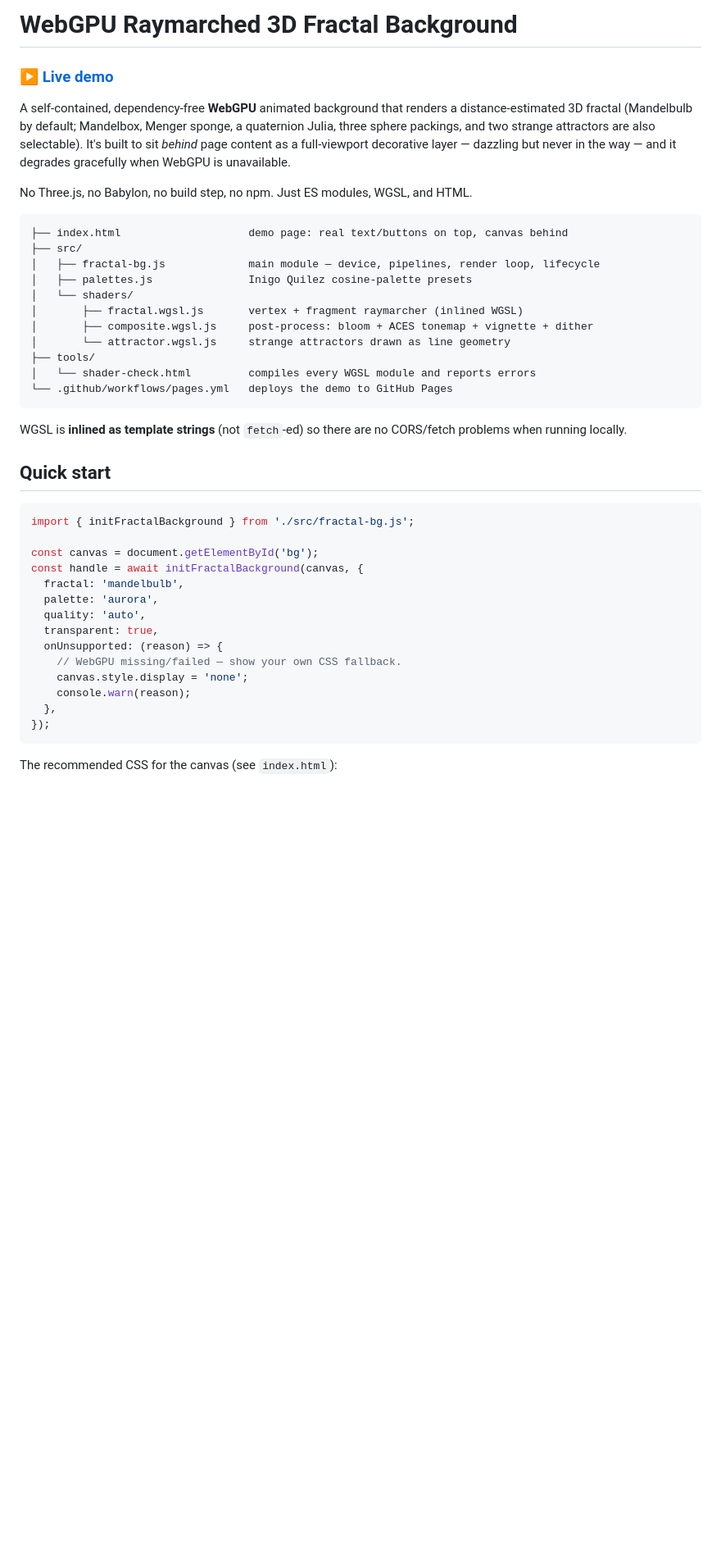
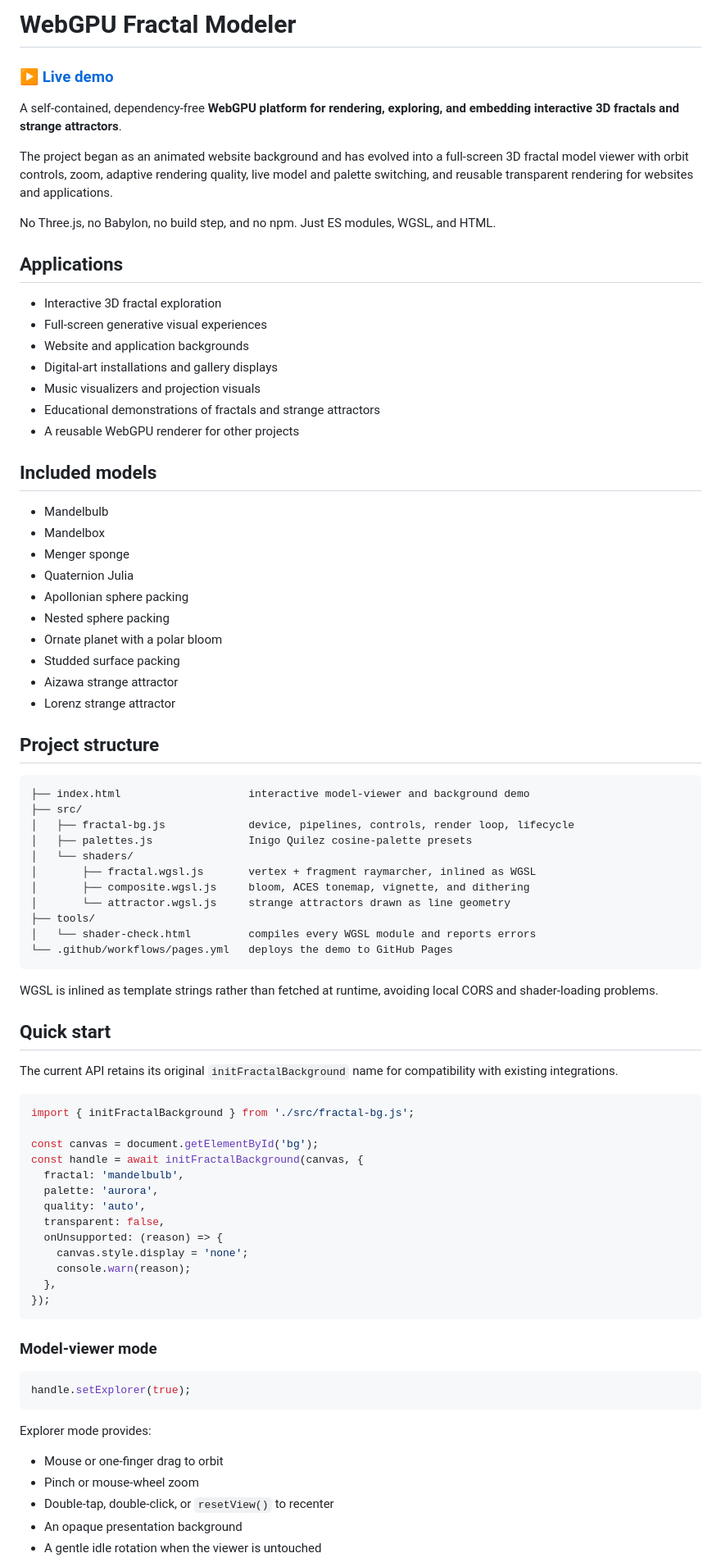
Before and after one commit to Edulus/webgpu-fractal-modeler, a Markdown page: README.md, the part around one of its changes. Shown at 82% size. Rendered like a GitHub page; blank space fills up the shorter version.

Commit message:
Rebrand project as WebGPU Fractal Modeler

````diff
--- a/README.md
+++ b/README.md
@@ -1,34 +1,57 @@
-# WebGPU Raymarched 3D Fractal Background
+# WebGPU Fractal Modeler
 
 ### ▶ [Live demo](https://edulus.github.io/webgpu-fractal-background/)
 
-A self-contained, dependency-free **WebGPU** animated background that renders a
-distance-estimated 3D fractal (Mandelbulb by default; Mandelbox, Menger sponge, a
-quaternion Julia, three sphere packings, and two strange attractors are also
-selectable). It's built to sit *behind* page content as a full-viewport
-decorative layer — dazzling but never in the way — and it degrades gracefully
-when WebGPU is unavailable.
+A self-contained, dependency-free **WebGPU platform for rendering, exploring, and embedding interactive 3D fractals and strange attractors**.
 
-No Three.js, no Babylon, no build step, no npm. Just ES modules, WGSL, and HTML.
+The project began as an animated website background and has evolved into a full-screen 3D fractal model viewer with orbit controls, zoom, adaptive rendering quality, live model and palette switching, and reusable transparent rendering for websites and applications.
 
-```
-├── index.html                    demo page: real text/buttons on top, canvas behind
+No Three.js, no Babylon, no build step, and no npm. Just ES modules, WGSL, and HTML.
+
+## Applications
+
+- Interactive 3D fractal exploration
+- Full-screen generative visual experiences
+- Website and application backgrounds
+- Digital-art installations and gallery displays
+- Music visualizers and projection visuals
+- Educational demonstrations of fractals and strange attractors
+- A reusable WebGPU renderer for other projects
+
+## Included models
+
+- Mandelbulb
+- Mandelbox
+- Menger sponge
+- Quaternion Julia
+- Apollonian sphere packing
+- Nested sphere packing
+- Ornate planet with a polar bloom
+- Studded surface packing
+- Aizawa strange attractor
+- Lorenz strange attractor
+
+## Project structure
+
+```text
+├── index.html                    interactive model-viewer and background demo
 ├── src/
-│   ├── fractal-bg.js             main module — device, pipelines, render loop, lifecycle
+│   ├── fractal-bg.js             device, pipelines, controls, render loop, lifecycle
 │   ├── palettes.js               Inigo Quilez cosine-palette presets
 │   └── shaders/
-│       ├── fractal.wgsl.js       vertex + fragment raymarcher (inlined WGSL)
-│       ├── composite.wgsl.js     post-process: bloom + ACES tonemap + vignette + dither
+│       ├── fractal.wgsl.js       vertex + fragment raymarcher, inlined as WGSL
+│       ├── composite.wgsl.js     bloom, ACES tonemap, vignette, and dithering
 │       └── attractor.wgsl.js     strange attractors drawn as line geometry
 ├── tools/
 │   └── shader-check.html         compiles every WGSL module and reports errors
 └── .github/workflows/pages.yml   deploys the demo to GitHub Pages
 ```
 
-WGSL is **inlined as template strings** (not `fetch`-ed) so there are no
-CORS/fetch problems when running locally.
+WGSL is inlined as template strings rather than fetched at runtime, avoiding local CORS and shader-loading problems.
 
 ## Quick start
+
+The current API retains its original `initFractalBackground` name for compatibility with existing integrations.
 
 ```js
 import { initFractalBackground } from './src/fractal-bg.js';
@@ -38,13 +61,25 @@ const handle = await initFractalBackground(canvas, {
   fractal: 'mandelbulb',
   palette: 'aurora',
   quality: 'auto',
-  transparent: true,
+  transparent: false,
   onUnsupported: (reason) => {
-    // WebGPU missing/failed — show your own CSS fallback.
     canvas.style.display = 'none';
     console.warn(reason);
   },
 });
 ```
 
-The recommended CSS for the canvas (see `index.html`):
+### Model-viewer mode
+
+```js
+handle.setExplorer(true);
+```
+
+Explorer mode provides:
+
+- Mouse or one-finger drag to orbit
+- Pinch or mouse-wheel zoom
+- Double-tap, double-click, or `resetView()` to recenter
+- An opaque presentation background
+- A gentle idle rotation when the viewer is untouched
+
````
Also changed, not shown: other parts of README.md (+136 -173 lines).
